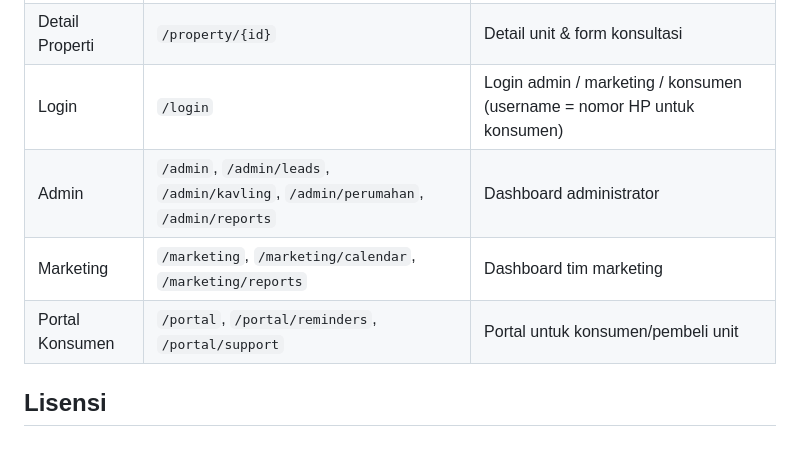
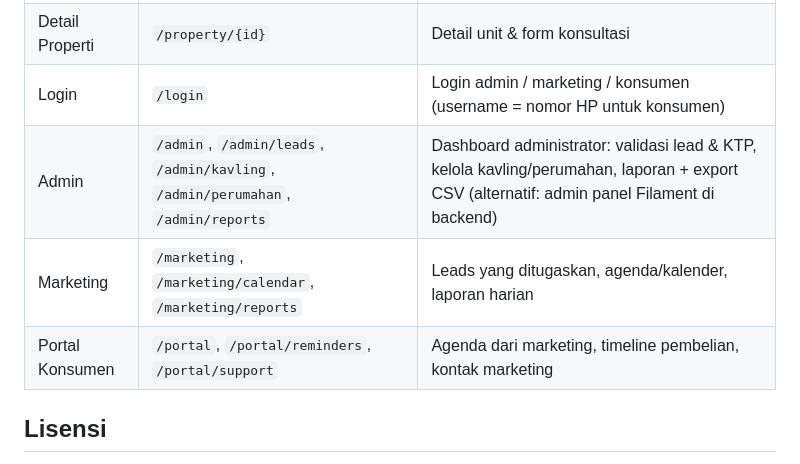
Before and after one commit to hambarthegoat/ArkanaProperty-frontend, a Markdown page: README.md, the part around the change. GitHub-like rendering.

Commit message:
docs: describe integrated pages per role
Update the page table so each area lists what it now does with backend
data.

```diff
--- a/README.md
+++ b/README.md
@@ -119,9 +119,9 @@ php artisan optimize:clear    # membersihkan semua cache sekaligus
 | Landing | `/` | Halaman utama: hero, katalog properti, testimoni |
 | Detail Properti | `/property/{id}` | Detail unit & form konsultasi |
 | Login | `/login` | Login admin / marketing / konsumen (username = nomor HP untuk konsumen) |
-| Admin | `/admin`, `/admin/leads`, `/admin/kavling`, `/admin/perumahan`, `/admin/reports` | Dashboard administrator |
-| Marketing | `/marketing`, `/marketing/calendar`, `/marketing/reports` | Dashboard tim marketing |
-| Portal Konsumen | `/portal`, `/portal/reminders`, `/portal/support` | Portal untuk konsumen/pembeli unit |
+| Admin | `/admin`, `/admin/leads`, `/admin/kavling`, `/admin/perumahan`, `/admin/reports` | Dashboard administrator: validasi lead & KTP, kelola kavling/perumahan, laporan + export CSV (alternatif: admin panel Filament di backend) |
+| Marketing | `/marketing`, `/marketing/calendar`, `/marketing/reports` | Leads yang ditugaskan, agenda/kalender, laporan harian |
+| Portal Konsumen | `/portal`, `/portal/reminders`, `/portal/support` | Agenda dari marketing, timeline pembelian, kontak marketing |
 
 ## Lisensi
 
```
